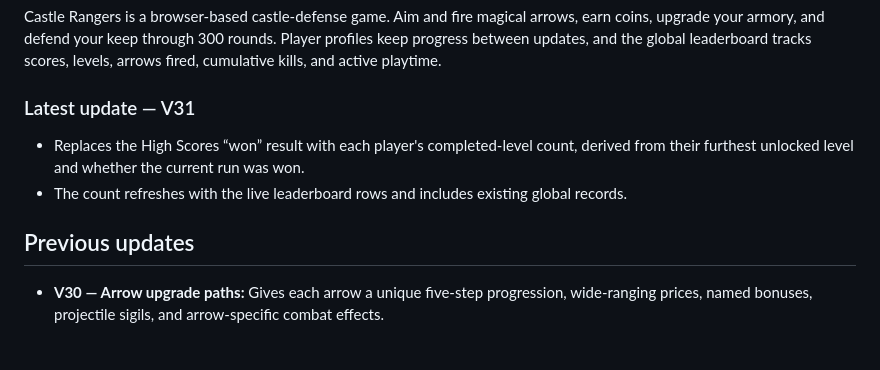
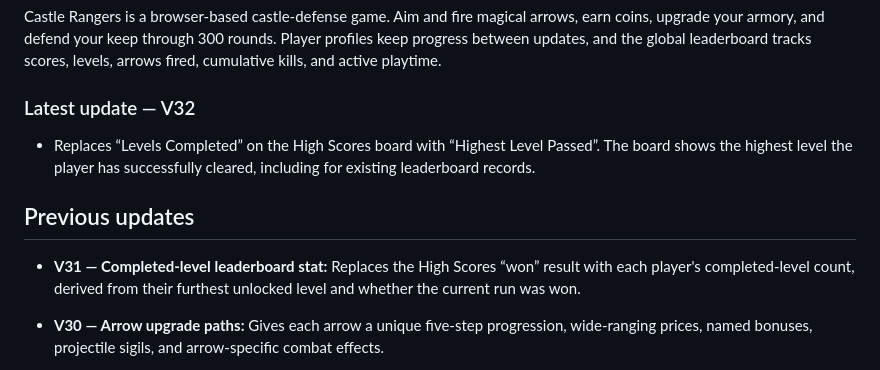
Before and after one commit to camberdad/CastleRangers, a Markdown page: README.md, the part around the change. Rendered like a GitHub page.

Commit message:
Publish Castle Rangers V32 highest level passed

```diff
--- a/README.md
+++ b/README.md
@@ -4,12 +4,13 @@
 
 Castle Rangers is a browser-based castle-defense game. Aim and fire magical arrows, earn coins, upgrade your armory, and defend your keep through 300 rounds. Player profiles keep progress between updates, and the global leaderboard tracks scores, levels, arrows fired, cumulative kills, and active playtime.
 
-### Latest update — V31
+### Latest update — V32
 
-- Replaces the High Scores “won” result with each player's completed-level count, derived from their furthest unlocked level and whether the current run was won.
-- The count refreshes with the live leaderboard rows and includes existing global records.
+- Replaces “Levels Completed” on the High Scores board with “Highest Level Passed”. The board shows the highest level the player has successfully cleared, including for existing leaderboard records.
 
 ## Previous updates
+
+- **V31 — Completed-level leaderboard stat:** Replaces the High Scores “won” result with each player's completed-level count, derived from their furthest unlocked level and whether the current run was won.
 
 - **V30 — Arrow upgrade paths:** Gives each arrow a unique five-step progression, wide-ranging prices, named bonuses, projectile sigils, and arrow-specific combat effects.
 
```
